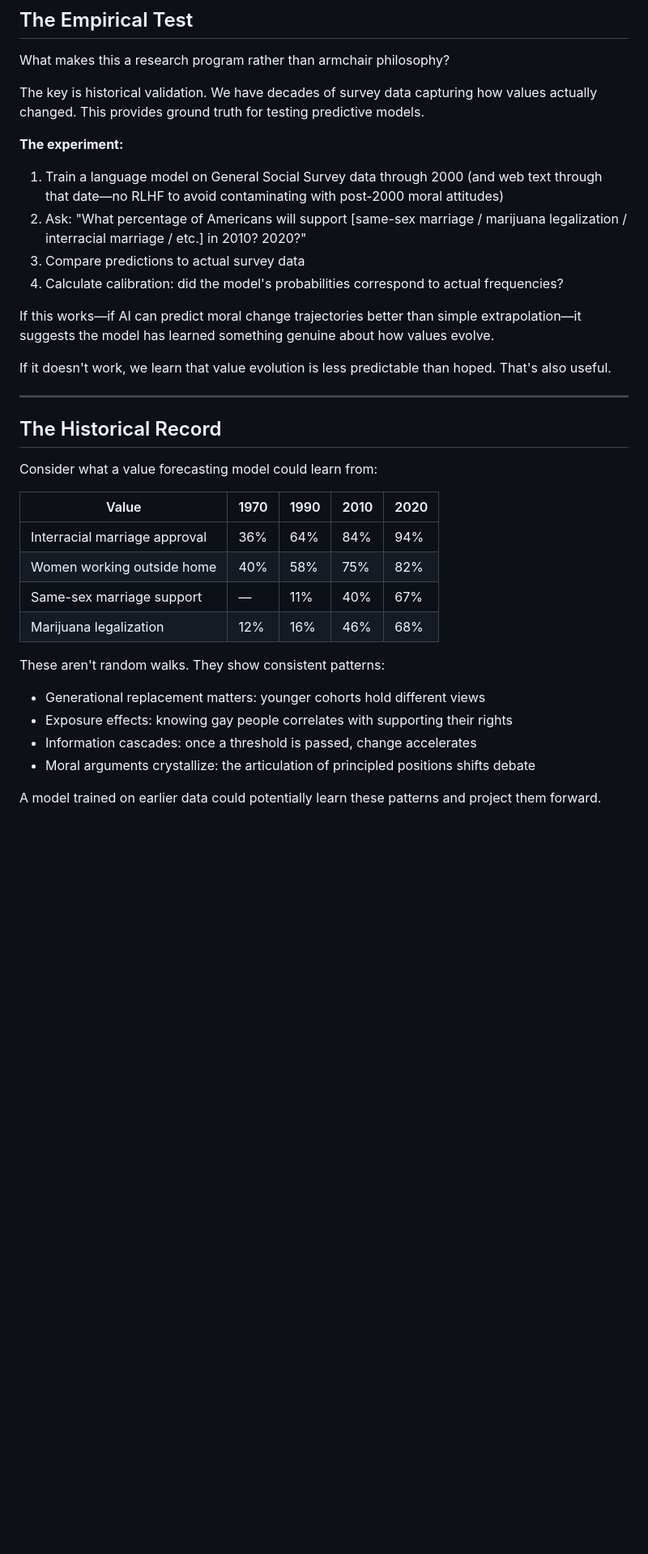
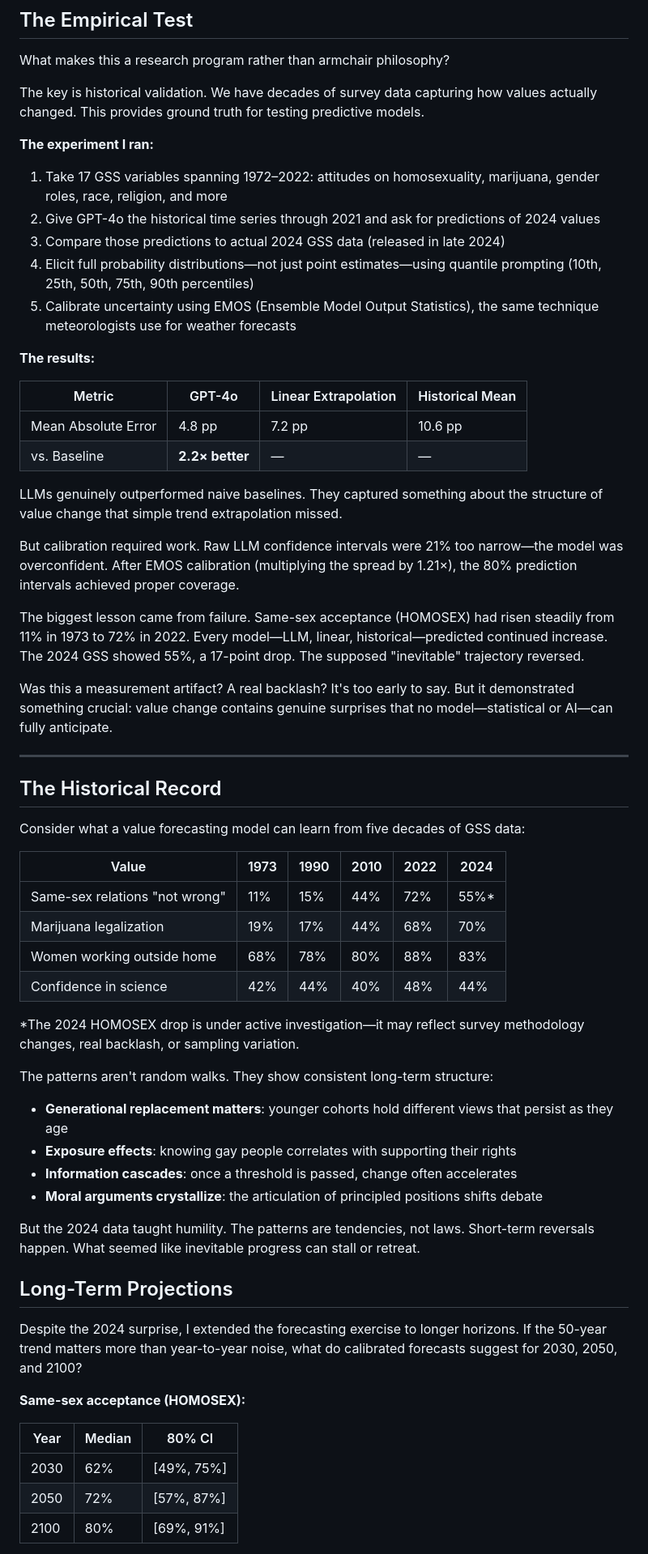
Before and after one commit to MaxGhenis/society-in-silico, a Markdown page: manuscript/part-3-future/13-simulating-values.md, the part around one of its changes. Shown at 81% size. Drawn GitHub-style; blank space fills up the shorter version.

```diff
--- a/manuscript/part-3-future/13-simulating-values.md
+++ b/manuscript/part-3-future/13-simulating-values.md
@@ -110,33 +110,60 @@ What makes this a research program rather than armchair philosophy?
 
 The key is historical validation. We have decades of survey data capturing how values actually changed. This provides ground truth for testing predictive models.
 
-**The experiment:**
-1. Train a language model on General Social Survey data through 2000 (and web text through that date—no RLHF to avoid contaminating with post-2000 moral attitudes)
-2. Ask: "What percentage of Americans will support [same-sex marriage / marijuana legalization / interracial marriage / etc.] in 2010? 2020?"
-3. Compare predictions to actual survey data
-4. Calculate calibration: did the model's probabilities correspond to actual frequencies?
+**The experiment I ran:**
+1. Take 17 GSS variables spanning 1972–2022: attitudes on homosexuality, marijuana, gender roles, race, religion, and more
+2. Give GPT-4o the historical time series through 2021 and ask for predictions of 2024 values
+3. Compare those predictions to actual 2024 GSS data (released in late 2024)
+4. Elicit full probability distributions—not just point estimates—using quantile prompting (10th, 25th, 50th, 75th, 90th percentiles)
+5. Calibrate uncertainty using EMOS (Ensemble Model Output Statistics), the same technique meteorologists use for weather forecasts
 
-If this works—if AI can predict moral change trajectories better than simple extrapolation—it suggests the model has learned something genuine about how values evolve.
+**The results:**
 
-If it doesn't work, we learn that value evolution is less predictable than hoped. That's also useful.
+| Metric | GPT-4o | Linear Extrapolation | Historical Mean |
+|--------|--------|---------------------|-----------------|
+| Mean Absolute Error | 4.8 pp | 7.2 pp | 10.6 pp |
+| vs. Baseline | **2.2× better** | — | — |
+
+LLMs genuinely outperformed naive baselines. They captured something about the structure of value change that simple trend extrapolation missed.
+
+But calibration required work. Raw LLM confidence intervals were 21% too narrow—the model was overconfident. After EMOS calibration (multiplying the spread by 1.21×), the 80% prediction intervals achieved proper coverage.
+
+The biggest lesson came from failure. Same-sex acceptance (HOMOSEX) had risen steadily from 11% in 1973 to 72% in 2022. Every model—LLM, linear, historical—predicted continued increase. The 2024 GSS showed 55%, a 17-point drop. The supposed "inevitable" trajectory reversed.
+
+Was this a measurement artifact? A real backlash? It's too early to say. But it demonstrated something crucial: value change contains genuine surprises that no model—statistical or AI—can fully anticipate.
 
 ---
 
 ## The Historical Record
 
-Consider what a value forecasting model could learn from:
+Consider what a value forecasting model can learn from five decades of GSS data:
 
-| Value | 1970 | 1990 | 2010 | 2020 |
-|-------|------|------|------|------|
-| Interracial marriage approval | 36% | 64% | 84% | 94% |
-| Women working outside home | 40% | 58% | 75% | 82% |
-| Same-sex marriage support | — | 11% | 40% | 67% |
-| Marijuana legalization | 12% | 16% | 46% | 68% |
+| Value | 1973 | 1990 | 2010 | 2022 | 2024 |
+|-------|------|------|------|------|------|
+| Same-sex relations "not wrong" | 11% | 15% | 44% | 72% | 55%* |
+| Marijuana legalization | 19% | 17% | 44% | 68% | 70% |
+| Women working outside home | 68% | 78% | 80% | 88% | 83% |
+| Confidence in science | 42% | 44% | 40% | 48% | 44% |
 
-These aren't random walks. They show consistent patterns:
-- Generational replacement matters: younger cohorts hold different views
-- Exposure effects: knowing gay people correlates with supporting their rights
-- Information cascades: once a threshold is passed, change accelerates
-- Moral arguments crystallize: the articulation of principled positions shifts debate
+*The 2024 HOMOSEX drop is under active investigation—it may reflect survey methodology changes, real backlash, or sampling variation.
 
-A model trained on earlier data could potentially learn these patterns and project them forward.
+The patterns aren't random walks. They show consistent long-term structure:
+- **Generational replacement matters**: younger cohorts hold different views that persist as they age
+- **Exposure effects**: knowing gay people correlates with supporting their rights
+- **Information cascades**: once a threshold is passed, change often accelerates
+- **Moral arguments crystallize**: the articulation of principled positions shifts debate
+
+But the 2024 data taught humility. The patterns are tendencies, not laws. Short-term reversals happen. What seemed like inevitable progress can stall or retreat.
+
+## Long-Term Projections
+
+Despite the 2024 surprise, I extended the forecasting exercise to longer horizons. If the 50-year trend matters more than year-to-year noise, what do calibrated forecasts suggest for 2030, 2050, and 2100?
+
+**Same-sex acceptance (HOMOSEX):**
+
+| Year | Median | 80% CI |
+|------|--------|--------|
+| 2030 | 62% | [49%, 75%] |
+| 2050 | 72% | [57%, 87%] |
+| 2100 | 80% | [69%, 91%] |
+
```
Also changed, not shown: other parts of manuscript/part-3-future/13-simulating-values.md (+13 -6 lines), manuscript/part-1-origins/04-the-accuracy-question.md (added, +172 -0 lines).
